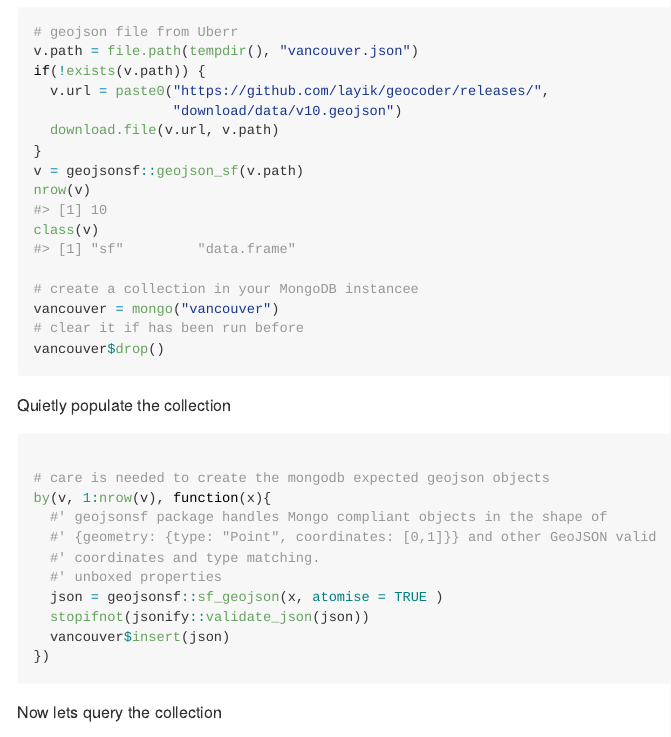
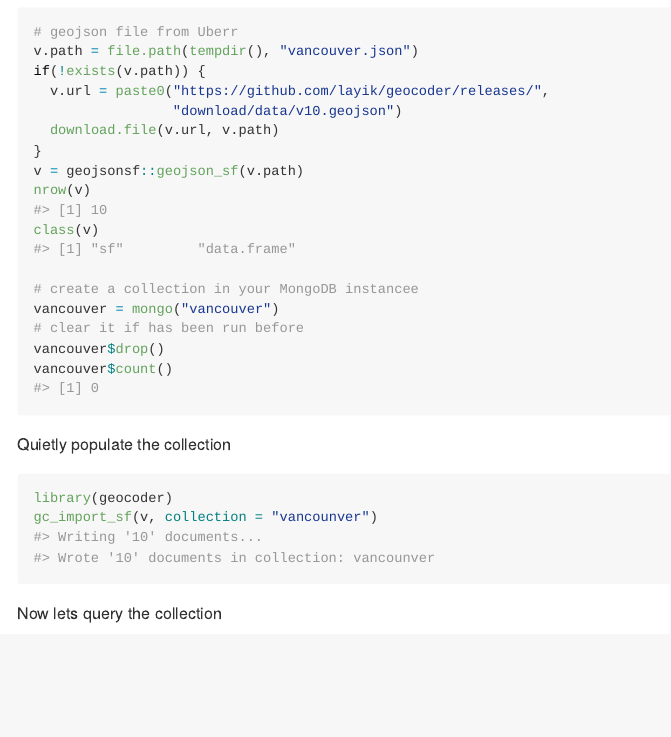
Before and after one commit to layik/geocoder, an R Markdown document (README.Rmd): the page in a window 1100 px wide, from 1060 px down. The pictures show the output file README.md that the author committed with the source, drawn offline in the style of GitHub; long lines of code are wrapped; badge pictures from the web are left out.

Commit message:
README now uses gecoder

````diff
--- a/README.Rmd
+++ b/README.Rmd
@@ -66,22 +66,14 @@ class(v)
 vancouver = mongo("vancouver")
 # clear it if has been run before
 vancouver$drop()
+vancouver$count()
 ```
 
 Quietly populate the collection
 
 ```{r populatee, results='hide'}
-
-# care is needed to create the mongodb expected geojson objects
-by(v, 1:nrow(v), function(x){
-  #' geojsonsf package handles Mongo compliant objects in the shape of
-  #' {geometry: {type: "Point", coordinates: [0,1]}} and other GeoJSON valid
-  #' coordinates and type matching.
-  #' unboxed properties
-  json = geojsonsf::sf_geojson(x, atomise = TRUE )
-  stopifnot(jsonify::validate_json(json))
-  vancouver$insert(json)
-})
+library(geocoder)
+gc_import_sf(v, collection = "vancounver")
 ```
 
 Now lets query the collection
````
Also changed, not shown: README.md.
